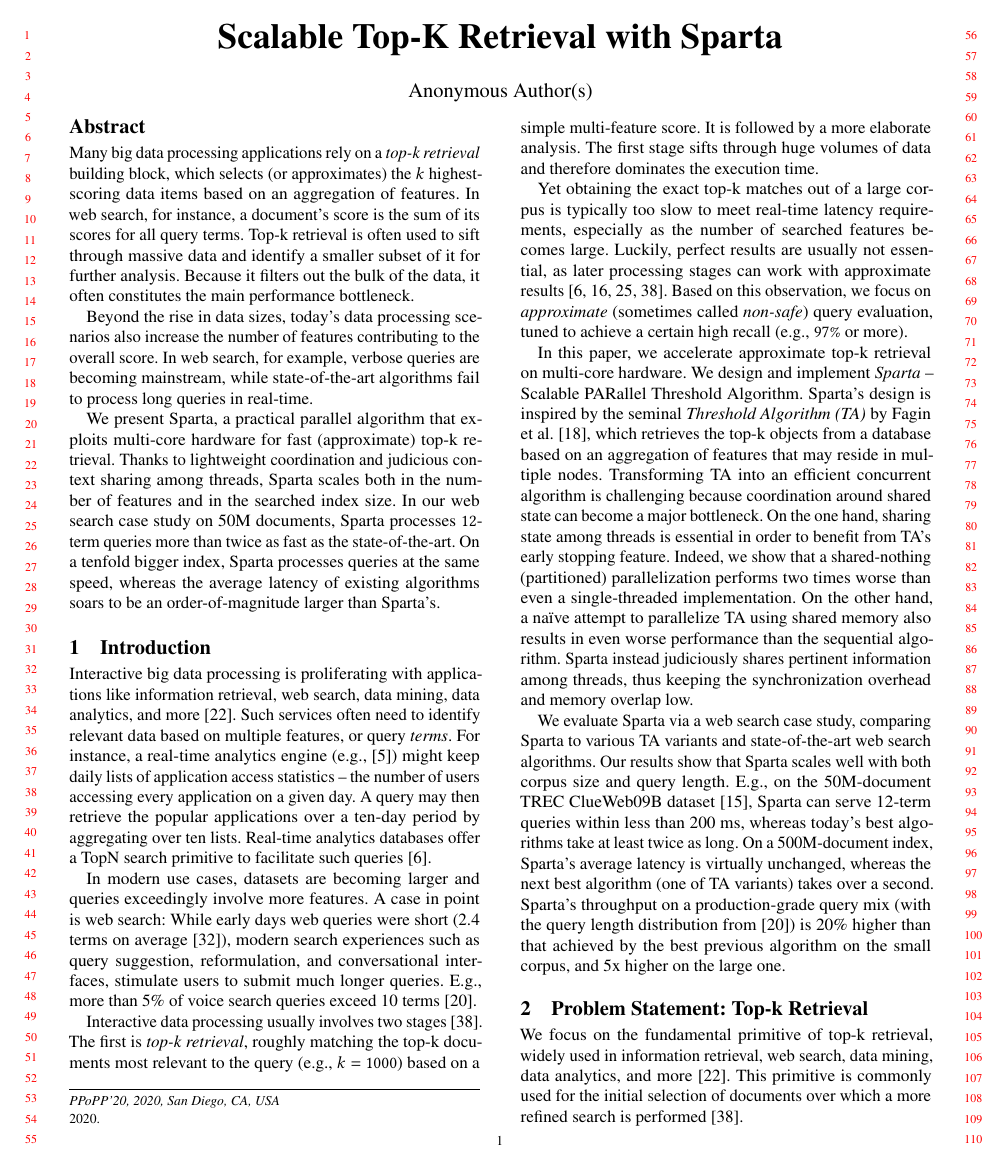
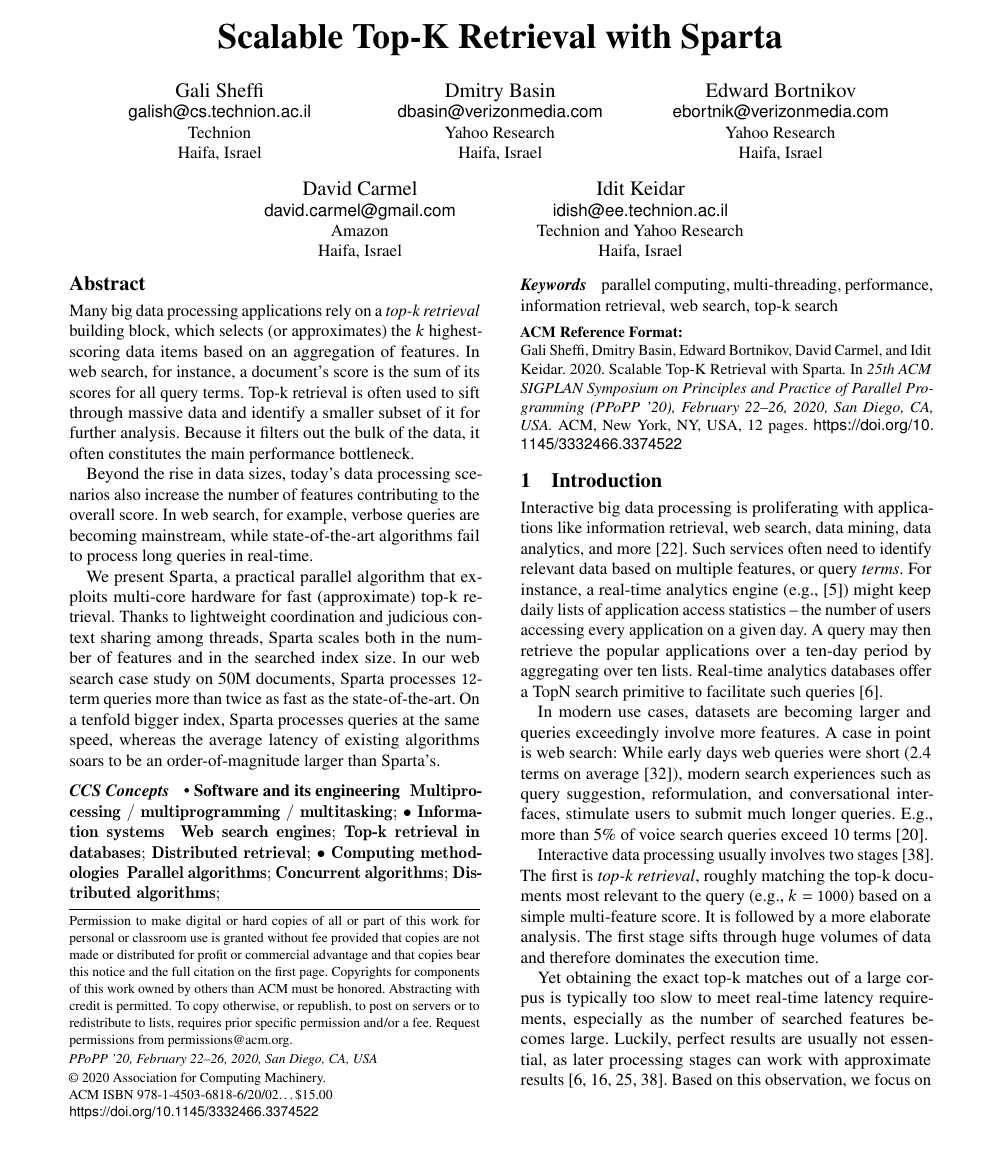
Before and after one commit to iditkeidar/sparta, a LaTeX paper (PPoPP20/sparta.tex): page 1 of 11 before the commit and page 1 of 12 after it. Compiled offline with pdfLaTeX.

Commit message:
Camera ready version

```diff
--- a/PPoPP20/sparta.tex
+++ b/PPoPP20/sparta.tex
@@ -1,31 +1,61 @@
-\documentclass[sigplan,10pt,review,anonymous]{acmart}
-\settopmatter{printfolios=true,printccs=false,printacmref=false}
+%%
+%% This is file `sample-sigplan.tex',
+%% generated with the docstrip utility.
+%%
+%% The original source files were:
+%%
+%% samples.dtx  (with options: `sigplan')
+%%
+%% IMPORTANT NOTICE:
+%%
+%% For the copyright see the source file.
+%%
+%% Any modified versions of this file must be renamed
+%% with new filenames distinct from sample-sigplan.tex.
+%%
+%% For distribution of the original source see the terms
+%% for copying and modification in the file samples.dtx.
+%%
+%% This generated file may be distributed as long as the
+%% original source files, as listed above, are part of the
+%% same distribution. (The sources need not necessarily be
+%% in the same archive or directory.)
+%%
+%% The first command in your LaTeX source must be the \documentclass command.
+\documentclass[sigplan]{acmart}
 
 
-\acmConference[PPoPP'20]{PPoPP 2019: 25th ACM SIGPLAN Annual Symposium on Principles and Practice of Parallel Programming}{2020}{San Diego, CA, USA}
+%%
+%% \BibTeX command to typeset BibTeX logo in the docs
+%\AtBeginDocument{%
+%  \providecommand\BibTeX{{%
+%    \normalfont B\kern-0.5em{\scshape i\kern-0.25em %b}\kern-0.8em\TeX}}}
+
+%% Rights management information.  This information is sent to you
+%% when you complete the rights form.  These commands have SAMPLE
+%% values in them; it is your responsibility as an author to replace
+%% the commands and values with those provided to you when you
+%% complete the rights form.
+\copyrightyear{2020}
 \acmYear{2020}
-\acmISBN{} % \acmISBN{978-x-xxxx-xxxx-x/YY/MM}
-\acmDOI{} % \acmDOI{10.1145/nnnnnnn.nnnnnnn}
-\startPage{1}
-\setcopyright{none}
-\bibliographystyle{ACM-Reference-Format}
+\setcopyright{acmcopyright}
+\acmConference[PPoPP '20]{25th ACM SIGPLAN Symposium on Principles and Practice of Parallel Programming}{February 22--26, 2020}{San Diego, CA, USA}
+\acmBooktitle{25th ACM SIGPLAN Symposium on Principles and Practice of Parallel Programming (PPoPP '20), February 22--26, 2020, San Diego, CA, USA}
+\acmPrice{15.00}
+\acmDOI{10.1145/3332466.3374522}
+\acmISBN{978-1-4503-6818-6/20/02}
 
-
-%\usepackage{balance}  % for  \balance command ON LAST PAGE  (only there!)
-\usepackage{color}
+%\usepackage{color}
 \usepackage{subcaption}
 \usepackage{algorithm}
 \usepackage[noend]{algpseudocode}
-\usepackage{graphicx}
-\usepackage{amssymb}
-\usepackage{url}
+%\usepackage{graphicx}
+%\usepackage{amssymb}
+%\usepackage{url}
+%\usepackage{booktabs} % For formal tables
+\usepackage{times}
 \usepackage{multicol}
-\usepackage{booktabs} % For formal tables
-\usepackage{times}
 
-
-
-\usepackage{multicol}
 \input{macros}
 
 \newcommand{\alg}{Sparta}
@@ -34,23 +64,76 @@
 \newcommand{\remove}[1]{}
 \newcommand{\bigdataset}[1]{#1} % remove for now, add later
 
+\newcommand*{\origrightarrow}{}
+\let\oldarrow\textrightarrow\renewcommand*{\textrightarrow}{\fontfamily{cmr}\selectfont\origrightarrow}
+
 
 % ****************** TITLE ****************************************
 
 \title{Scalable Top-K Retrieval with \alg}
 
-%\titlerunning{Dummy short title}%optional, please use if title is longer than one line
-
-\author{Gali Sheffi}%{Yahoo Research, Oath}{gsheffi@oath.com}{}{}
-\author{Dmitry Basin}%{Yahoo Research, Oath}{dbasin@oath.com}{}{}
-\author{Edward Bortnikov}%{Yahoo Research, Oath}{ebortnik@oath.com}{}{}
-\author{David Carmel}%{Amazon}{david.carmel@gmail.com}{}{}
-\author{Idit Keidar}%{Technion and Yahoo Research, Oath}{idish@ee.technion.ac.il}{}{}
-
-
 \begin{document}
 
 
+%%
+%% The "author" command and its associated commands are used to define
+%% the authors and their affiliations.
+%% Of note is the shared affiliation of the first two authors, and the
+%% "authornote" and "authornotemark" commands
+%% used to denote shared contribution to the research.
+\author{Gali Sheffi}
+\email{galish@cs.technion.ac.il}
+\affiliation{%
+  \institution{Technion}
+  \city{Haifa}
+  \state{Israel}
+}
+
+\author{Dmitry Basin}
+\email{dbasin@verizonmedia.com}
+\affiliation{%
+  \institution{Yahoo Research}
+  \city{Haifa}
+  \state{Israel}
+}
+
+\author{Edward Bortnikov}
+\email{ebortnik@verizonmedia.com}
+\affiliation{%
+  \institution{Yahoo Research}
+  \city{Haifa}
+  \state{Israel}
+}
+
+\author{David Carmel}
+\email{david.carmel@gmail.com}
+\affiliation{%
+  \institution{Amazon}
+  \city{Haifa}
+  \state{Israel}
+}
+
+\author{Idit Keidar}
+\email{idish@ee.technion.ac.il}
+\affiliation{%
+  \institution{Technion and Yahoo Research}
+  \city{Haifa}
+  \state{Israel}
+}
+
+
+
+%%
+%% By default, the full list of authors will be used in the page
+%% headers. Often, this list is too long, and will overlap
+%% other information printed in the page headers. This command allows
+%% the author to define a more concise list
+%% of authors' names for this purpose.
+\renewcommand{\shortauthors}{Sheffi, et al.}
+
+%%
+%% The abstract is a short summary of the work to be presented in the
+%% article.
 \begin{abstract}
 
 
@@ -75,10 +158,64 @@
 existing algorithms soars to be an order-of-magnitude larger than \alg's.
 \end{abstract}
 
-% \keywords{Parallel computing, multi-threading, information retrieval, web-search, top-k}%mandatory in camera-ready
+%%
+%% The code below is generated by the tool at http://dl.acm.org/ccs.cfm.
+%% Please copy and paste the code instead of the example below.
+%%
+\begin{CCSXML}
+<ccs2012>
+<concept>
+<concept_id>10011007.10010940.10010941.10010949.10010957.10010959</concept_id>
+<concept_desc>Software and its engineering~Multiprocessing / multiprogramming / multitasking</concept_desc>
+<concept_significance>500</concept_significance>
+</concept>
+<concept>
+<concept_id>10002951.10003260.10003261.10003263</concept_id>
+<concept_desc>Information systems~Web search engines</concept_desc>
+<concept_significance>500</concept_significance>
+</concept>
+<concept>
+<concept_id>10002951.10003317.10003338.10003346</concept_id>
+<concept_desc>Information systems~Top-k retrieval in databases</concept_desc>
+<concept_significance>500</concept_significance>
+</concept>
+<concept>
+<concept_id>10002951.10003317.10003365.10003368</concept_id>
+<concept_desc>Information systems~Distributed retrieval</concept_desc>
+<concept_significance>500</concept_significance>
+</concept>
+<concept>
+<concept_id>10010147.10010169.10010170</concept_id>
+<concept_desc>Computing methodologies~Parallel algorithms</concept_desc>
+<concept_significance>500</concept_significance>
+</concept>
+<concept>
+<concept_id>10010147.10011777.10011778</concept_id>
+<concept_desc>Computing methodologies~Concurrent algorithms</concept_desc>
+<concept_significance>500</concept_significance>
+</concept>
+<concept>
+<concept_id>10010147.10010919.10010172</concept_id>
+<concept_desc>Computing methodologies~Distributed algorithms</concept_desc>
+<concept_significance>500</concept_significance>
+</concept>
+</ccs2012>
+\end{CCSXML}
+
+\ccsdesc[500]{Software and its engineering~Multiprocessing / multiprogramming / multitasking}
+\ccsdesc[500]{Information systems~Web search engines}
+\ccsdesc[500]{Information systems~Top-k retrieval in databases}
+\ccsdesc[500]{Information systems~Distributed retrieval}
+\ccsdesc[500]{Computing methodologies~Parallel algorithms}
+\ccsdesc[500]{Computing methodologies~Concurrent algorithms}
+\ccsdesc[500]{Computing methodologies~Distributed algorithms}
+%%
+%% Keywords. The author(s) should pick words that accurately describe
+%% the work being presented. Separate the keywords with commas.
+\keywords{parallel computing, multi-threading, performance, information retrieval, web search, top-k search}
 
 
-
+\raggedbottom
 \maketitle
 
 \input{intro}
```
Also changed, not shown: PPoPP20/sparta.tex (4 more changed lines).
